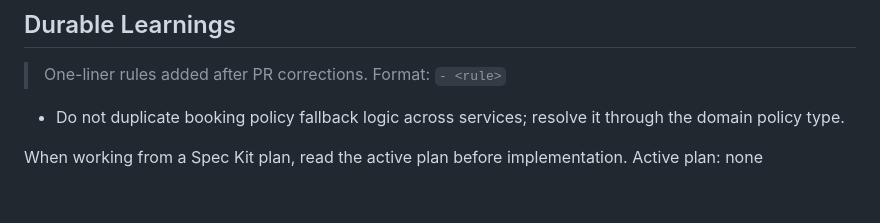
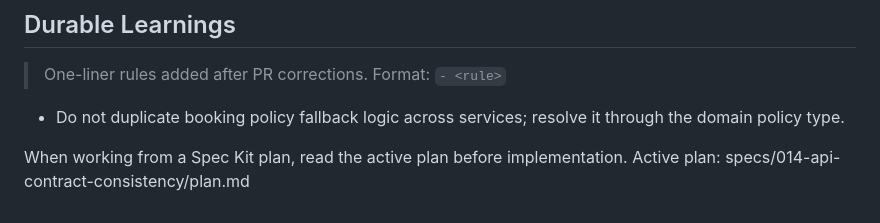
Before and after one commit to jaeyeopme/resrv, a Markdown page: AGENTS.md, the part around the change. Drawn GitHub-style.

Commit message:
docs(spec): plan api contract consistency

```diff
--- a/AGENTS.md
+++ b/AGENTS.md
@@ -165,5 +165,5 @@ Do not include AI attribution, generated-by footers, model names, or AI co-autho
 
 <!-- SPECKIT START -->
 When working from a Spec Kit plan, read the active plan before implementation.
-Active plan: none
+Active plan: specs/014-api-contract-consistency/plan.md
 <!-- SPECKIT END -->
```
